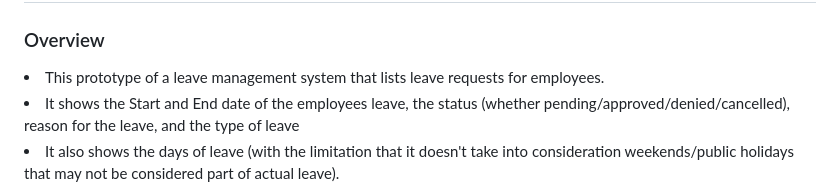
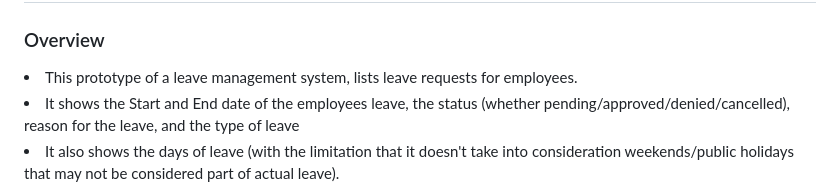
Before and after one commit to HeroBud/leave-management, a Markdown page: README.md, the part around the change printed below. GitHub-like rendering.

```diff
--- a/README.md
+++ b/README.md
@@ -1,7 +1,7 @@
 <h1>Prototype Leave Management Application</h1>
 
 <h3>Overview</h3>
-<li>This prototype of a leave management system that lists leave requests for employees.</li>
+<li>This prototype of a leave management system, lists leave requests for employees.</li>
 <li>It shows the Start and End date of the employees leave, the status (whether pending/approved/denied/cancelled), reason for the leave, and the type of leave</li>
 <li>It also shows the days of leave (with the limitation that it doesn't take into consideration weekends/public holidays that may not be considered part of actual leave).</li>
 <li>The list can be sorted asc/desc by click a column heading.</li>
```
Also changed, not shown: other parts of README.md (+1 -8 lines).
